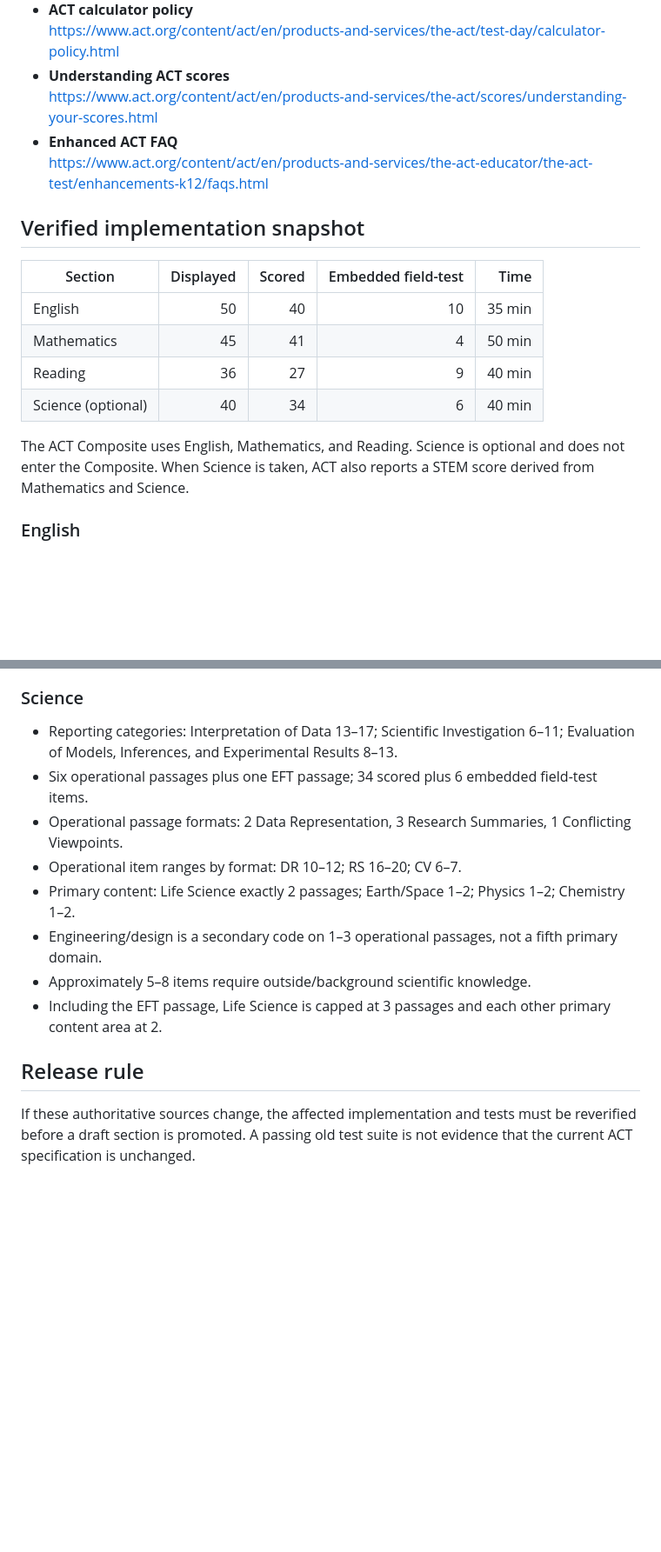
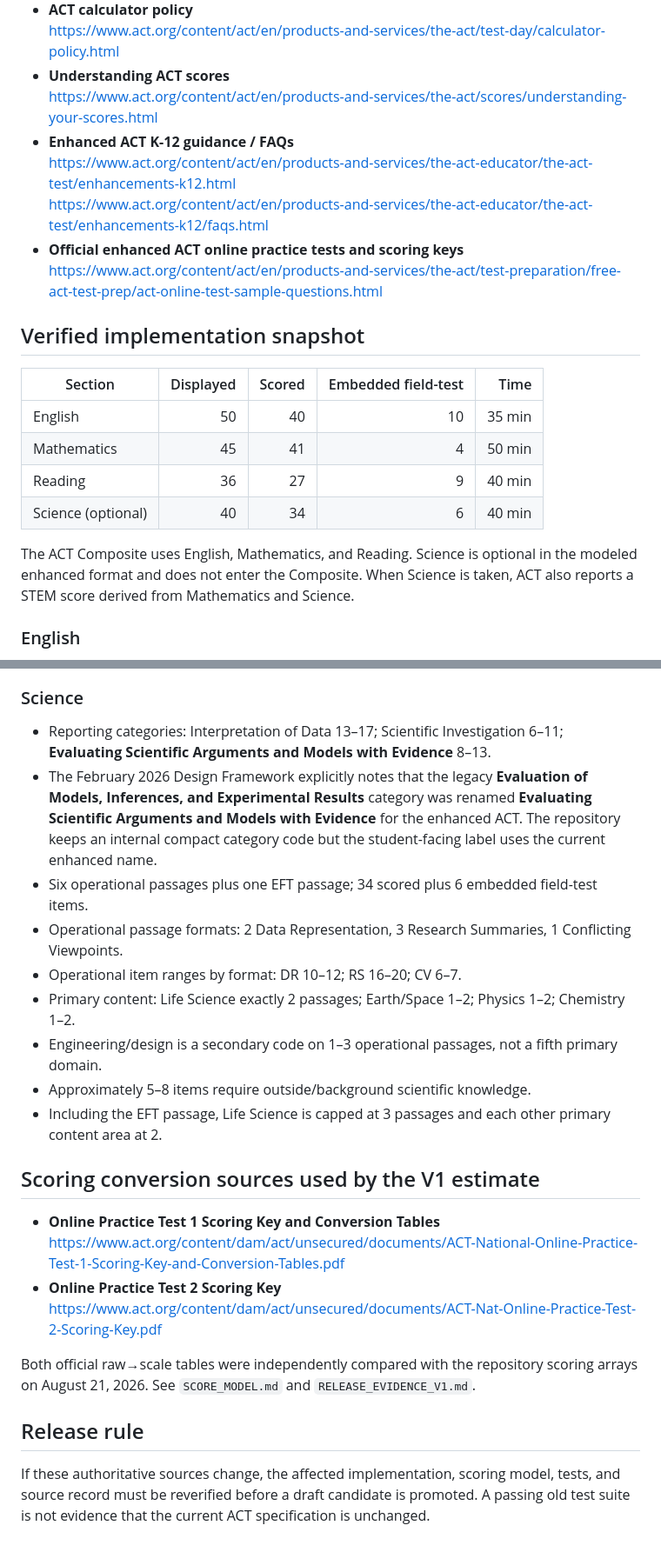
Before and after one commit to Erross/ACT-Exam-Practice, a Markdown page: OFFICIAL_ACT_SOURCES.md, 2 parts joined by grey strips. Shown at 87% size. Drawn GitHub-style; blank space fills up the shorter version.

Commit message:
Correct enhanced Science reporting-category terminology

```diff
--- a/OFFICIAL_ACT_SOURCES.md
+++ b/OFFICIAL_ACT_SOURCES.md
@@ -19,8 +19,11 @@ This is the governing source for final enhanced-ACT operational blueprints, pass
   https://www.act.org/content/act/en/products-and-services/the-act/test-day/calculator-policy.html
 - **Understanding ACT scores**
   https://www.act.org/content/act/en/products-and-services/the-act/scores/understanding-your-scores.html
-- **Enhanced ACT FAQ**
+- **Enhanced ACT K-12 guidance / FAQs**
+  https://www.act.org/content/act/en/products-and-services/the-act-educator/the-act-test/enhancements-k12.html
   https://www.act.org/content/act/en/products-and-services/the-act-educator/the-act-test/enhancements-k12/faqs.html
+- **Official enhanced ACT online practice tests and scoring keys**
+  https://www.act.org/content/act/en/products-and-services/the-act/test-preparation/free-act-test-prep/act-online-test-sample-questions.html
 
 ## Verified implementation snapshot
 
@@ -31,7 +34,7 @@ This is the governing source for final enhanced-ACT operational blueprints, pass
 | Reading | 36 | 27 | 9 | 40 min |
 | Science (optional) | 40 | 34 | 6 | 40 min |
 
-The ACT Composite uses English, Mathematics, and Reading. Science is optional and does not enter the Composite. When Science is taken, ACT also reports a STEM score derived from Mathematics and Science.
+The ACT Composite uses English, Mathematics, and Reading. Science is optional in the modeled enhanced format and does not enter the Composite. When Science is taken, ACT also reports a STEM score derived from Mathematics and Science.
 
 ### English
 
@@ -61,7 +64,8 @@ The ACT Composite uses English, Mathematics, and Reading. Science is optional an
 
 ### Science
 
-- Reporting categories: Interpretation of Data 13–17; Scientific Investigation 6–11; Evaluation of Models, Inferences, and Experimental Results 8–13.
+- Reporting categories: Interpretation of Data 13–17; Scientific Investigation 6–11; **Evaluating Scientific Arguments and Models with Evidence** 8–13.
+- The February 2026 Design Framework explicitly notes that the legacy **Evaluation of Models, Inferences, and Experimental Results** category was renamed **Evaluating Scientific Arguments and Models with Evidence** for the enhanced ACT. The repository keeps an internal compact category code but the student-facing label uses the current enhanced name.
 - Six operational passages plus one EFT passage; 34 scored plus 6 embedded field-test items.
 - Operational passage formats: 2 Data Representation, 3 Research Summaries, 1 Conflicting Viewpoints.
 - Operational item ranges by format: DR 10–12; RS 16–20; CV 6–7.
@@ -70,6 +74,15 @@ The ACT Composite uses English, Mathematics, and Reading. Science is optional an
 - Approximately 5–8 items require outside/background scientific knowledge.
 - Including the EFT passage, Life Science is capped at 3 passages and each other primary content area at 2.
 
+## Scoring conversion sources used by the V1 estimate
+
+- **Online Practice Test 1 Scoring Key and Conversion Tables**
+  https://www.act.org/content/dam/act/unsecured/documents/ACT-National-Online-Practice-Test-1-Scoring-Key-and-Conversion-Tables.pdf
+- **Online Practice Test 2 Scoring Key**
+  https://www.act.org/content/dam/act/unsecured/documents/ACT-Nat-Online-Practice-Test-2-Scoring-Key.pdf
+
+Both official raw→scale tables were independently compared with the repository scoring arrays on August 21, 2026. See `SCORE_MODEL.md` and `RELEASE_EVIDENCE_V1.md`.
+
 ## Release rule
 
-If these authoritative sources change, the affected implementation and tests must be reverified before a draft section is promoted. A passing old test suite is not evidence that the current ACT specification is unchanged.
+If these authoritative sources change, the affected implementation, scoring model, tests, and source record must be reverified before a draft candidate is promoted. A passing old test suite is not evidence that the current ACT specification is unchanged.
```
